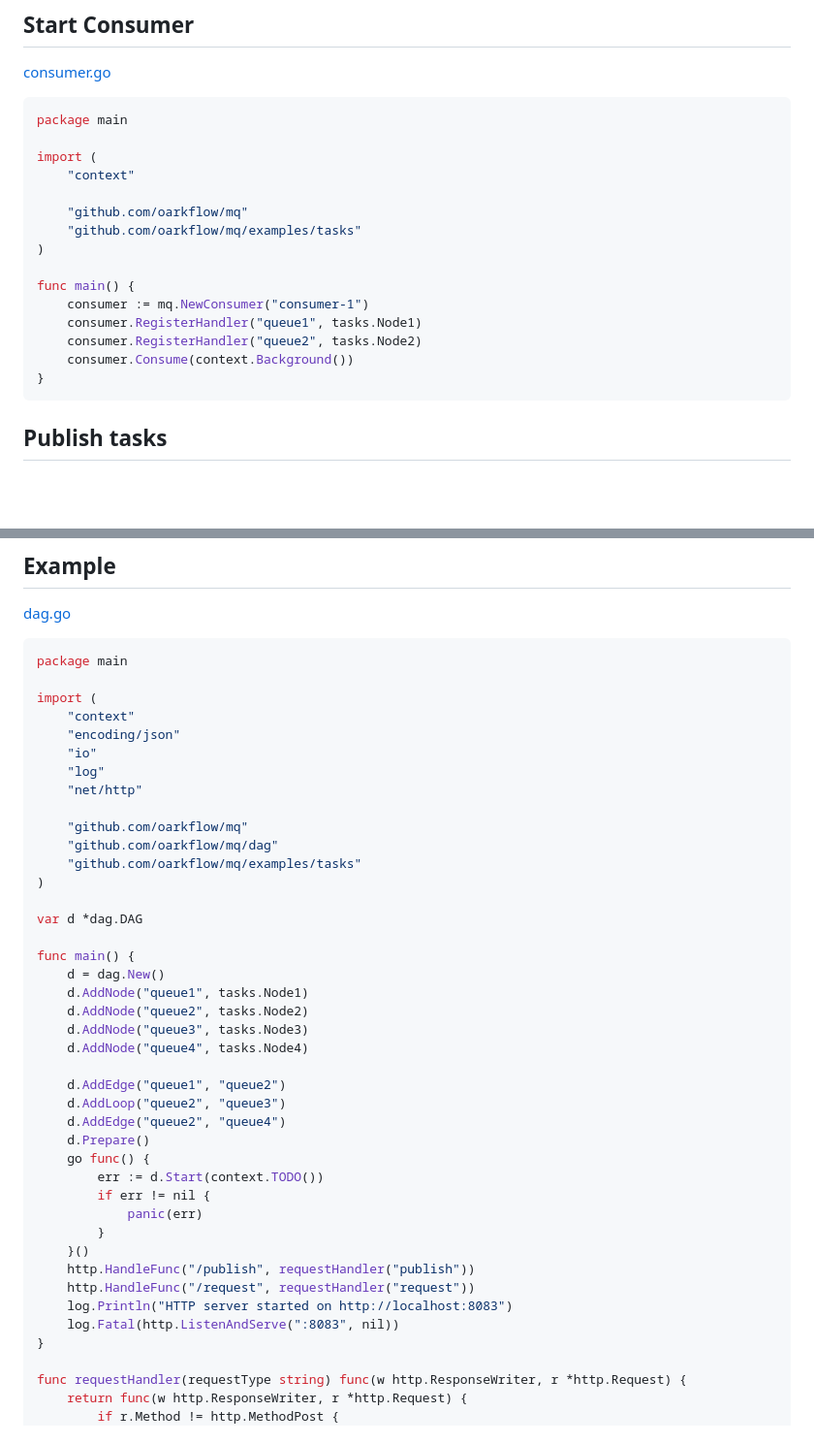
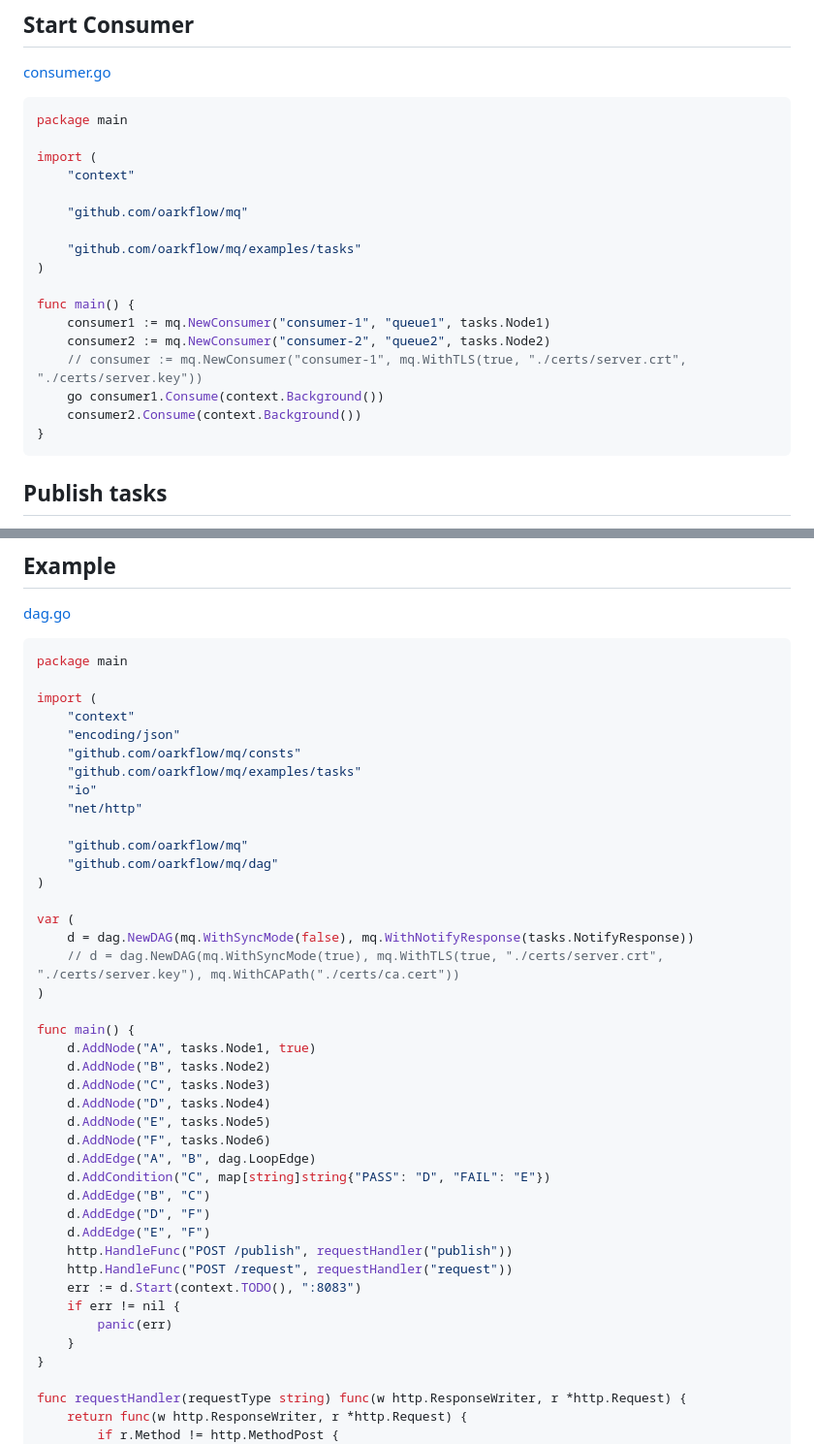
Before and after one commit to oarkflow/mq, a Markdown page: README.md, 2 parts joined by grey strips. Shown: that part at 97% size. GitHub-like rendering; blank space fills up the shorter version.

````diff
--- a/README.md
+++ b/README.md
@@ -102,14 +120,16 @@ import (
 	"context"
 
 	"github.com/oarkflow/mq"
+
 	"github.com/oarkflow/mq/examples/tasks"
 )
 
 func main() {
-	consumer := mq.NewConsumer("consumer-1")
-	consumer.RegisterHandler("queue1", tasks.Node1)
-	consumer.RegisterHandler("queue2", tasks.Node2)
-	consumer.Consume(context.Background())
+	consumer1 := mq.NewConsumer("consumer-1", "queue1", tasks.Node1)
+	consumer2 := mq.NewConsumer("consumer-2", "queue2", tasks.Node2)
+	// consumer := mq.NewConsumer("consumer-1", mq.WithTLS(true, "./certs/server.crt", "./certs/server.key"))
+	go consumer1.Consume(context.Background())
+	consumer2.Consume(context.Background())
 }
 ```
 
@@ -164,38 +184,38 @@ package main
 import (
 	"context"
 	"encoding/json"
+	"github.com/oarkflow/mq/consts"
+	"github.com/oarkflow/mq/examples/tasks"
 	"io"
-	"log"
 	"net/http"
 
 	"github.com/oarkflow/mq"
 	"github.com/oarkflow/mq/dag"
-	"github.com/oarkflow/mq/examples/tasks"
 )
 
-var d *dag.DAG
+var (
+	d = dag.NewDAG(mq.WithSyncMode(false), mq.WithNotifyResponse(tasks.NotifyResponse))
+	// d = dag.NewDAG(mq.WithSyncMode(true), mq.WithTLS(true, "./certs/server.crt", "./certs/server.key"), mq.WithCAPath("./certs/ca.cert"))
+)
 
 func main() {
-	d = dag.New()
-	d.AddNode("queue1", tasks.Node1)
-	d.AddNode("queue2", tasks.Node2)
-	d.AddNode("queue3", tasks.Node3)
-	d.AddNode("queue4", tasks.Node4)
-
-	d.AddEdge("queue1", "queue2")
-	d.AddLoop("queue2", "queue3")
-	d.AddEdge("queue2", "queue4")
-	d.Prepare()
-	go func() {
-		err := d.Start(context.TODO())
-		if err != nil {
-			panic(err)
-		}
-	}()
-	http.HandleFunc("/publish", requestHandler("publish"))
-	http.HandleFunc("/request", requestHandler("request"))
-	log.Println("HTTP server started on http://localhost:8083")
-	log.Fatal(http.ListenAndServe(":8083", nil))
+	d.AddNode("A", tasks.Node1, true)
+	d.AddNode("B", tasks.Node2)
+	d.AddNode("C", tasks.Node3)
+	d.AddNode("D", tasks.Node4)
+	d.AddNode("E", tasks.Node5)
+	d.AddNode("F", tasks.Node6)
+	d.AddEdge("A", "B", dag.LoopEdge)
+	d.AddCondition("C", map[string]string{"PASS": "D", "FAIL": "E"})
+	d.AddEdge("B", "C")
+	d.AddEdge("D", "F")
+	d.AddEdge("E", "F")
+	http.HandleFunc("POST /publish", requestHandler("publish"))
+	http.HandleFunc("POST /request", requestHandler("request"))
+	err := d.Start(context.TODO(), ":8083")
+	if err != nil {
+		panic(err)
+	}
 }
 
 func requestHandler(requestType string) func(w http.ResponseWriter, r *http.Request) {
````
Also changed, not shown: other parts of README.md (+46 -33 lines).
